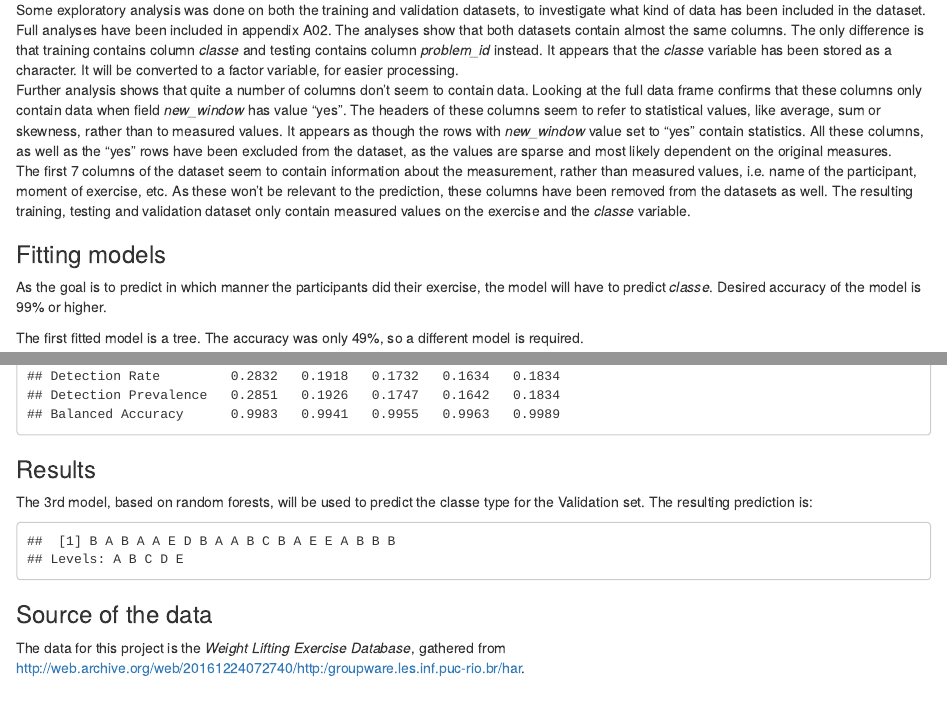
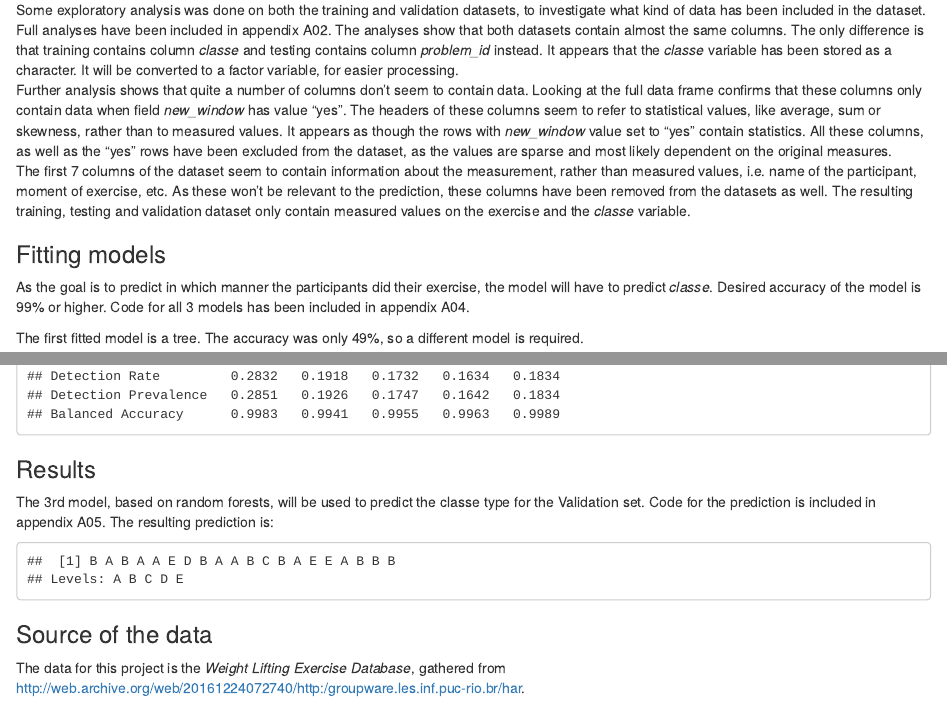
Before and after one commit to trisqua/PracticalMachineLearning, an R Markdown document (index.Rmd): the page in a window 1100 px wide, from 480 px down, and a second part further down, joined at a grey line. The pictures show the output file index.html that the author committed with the source, opened offline.

Commit message:
5th commit, small change

````diff
--- a/index.Rmd
+++ b/index.Rmd
@@ -72,7 +72,7 @@ rm(validation.nona.temp)
 ```
 
 ### Fitting models
-As the goal is to predict in which manner the participants did their exercise, the model will have to predict _classe_. Desired accuracy of the model is 99% or higher.
+As the goal is to predict in which manner the participants did their exercise, the model will have to predict _classe_. Desired accuracy of the model is 99% or higher. Code for all 3 models has been included in appendix A04.
 
 The first fitted model is a tree. The accuracy was only 49%, so a different model is required.
 ```{r Model1, echo=FALSE}
@@ -112,7 +112,7 @@ confusionMatrix(predict3,testing.nona$classe)
 ```
 
 ### Results
-The 3rd model, based on random forests, will be used to predict the classe type for the Validation set. The resulting prediction is:
+The 3rd model, based on random forests, will be used to predict the classe type for the Validation set. Code for the prediction is included in appendix A05. The resulting prediction is:
 ```{r Results}
 predictClasse<-predict(mod3,validation.nona)
 Validation_with_prediction<-cbind(validation.nona,predictClasse)
````
Also changed, not shown: index.html, index.md, index_files/figure-html/Model1-1.png.
